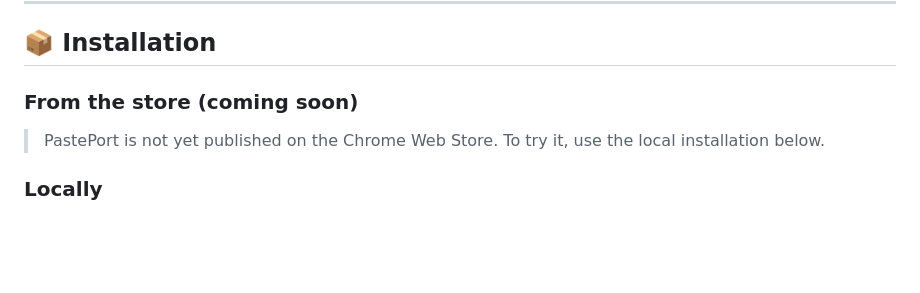
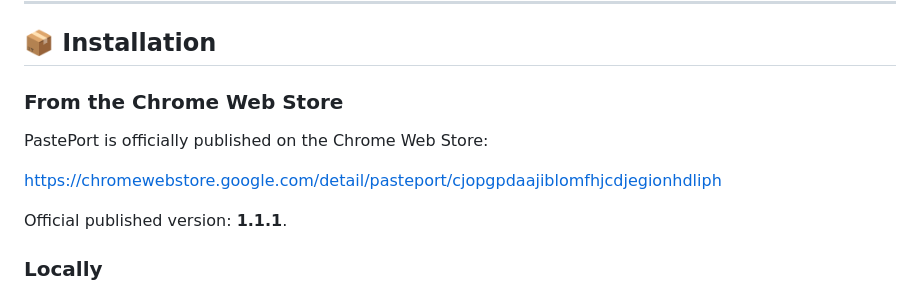
Before and after one commit to Neo-Soft-Entertainment/PastePort, a Markdown page: README.md, the part around the change. Rendered like a GitHub page; blank space fills up the shorter version.

Commit message:
docs: update official Chrome Web Store version

```diff
--- a/README.md
+++ b/README.md
@@ -38,9 +38,13 @@ Copied an image? Just click the upload field and select it from the clipboard ga
 
 ## 📦 Installation
 
-### From the store (coming soon)
+### From the Chrome Web Store
 
-> PastePort is not yet published on the Chrome Web Store. To try it, use the local installation below.
+PastePort is officially published on the Chrome Web Store:
+
+https://chromewebstore.google.com/detail/pasteport/cjopgpdaajiblomfhjcdjegionhdliph
+
+Official published version: **1.1.1**.
 
 ### Locally
 
```
